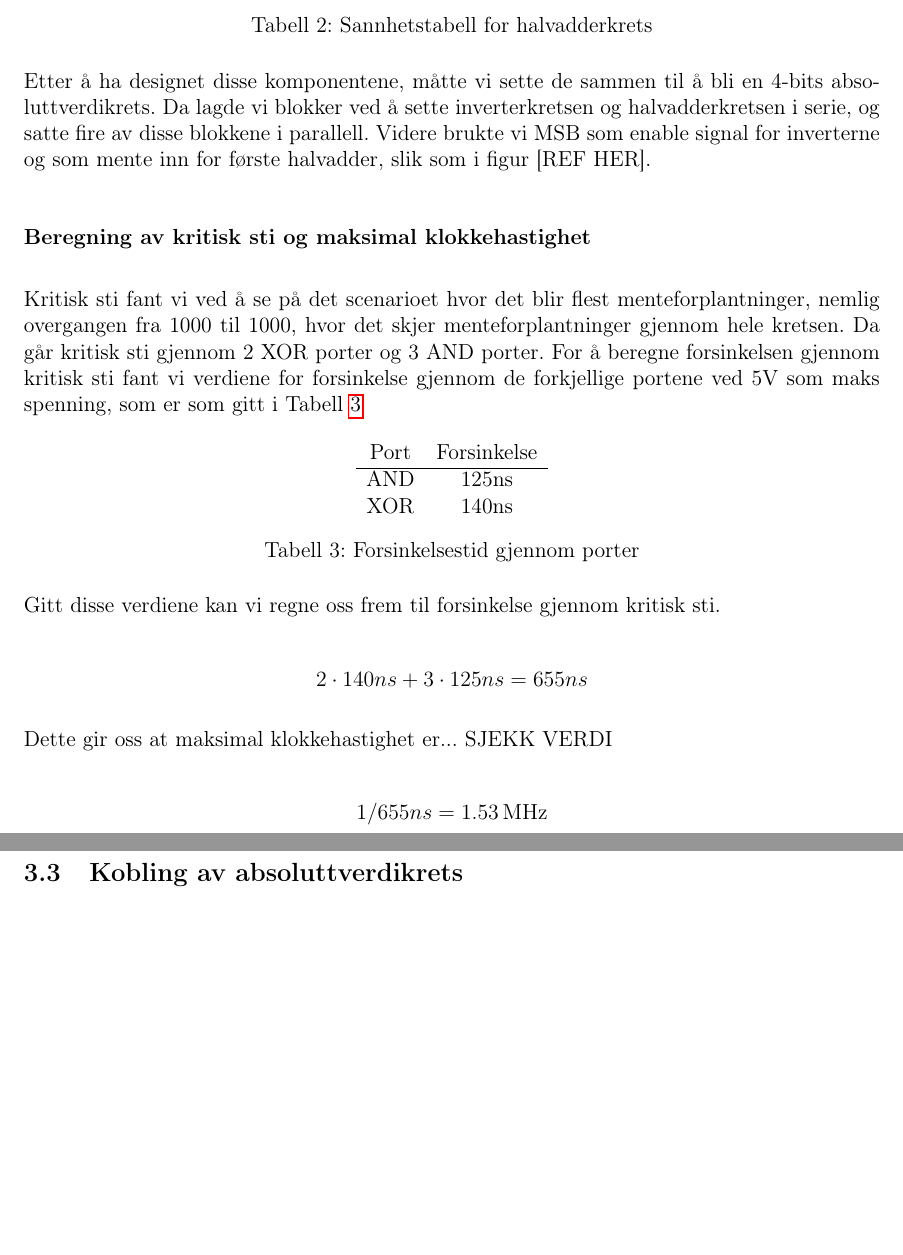
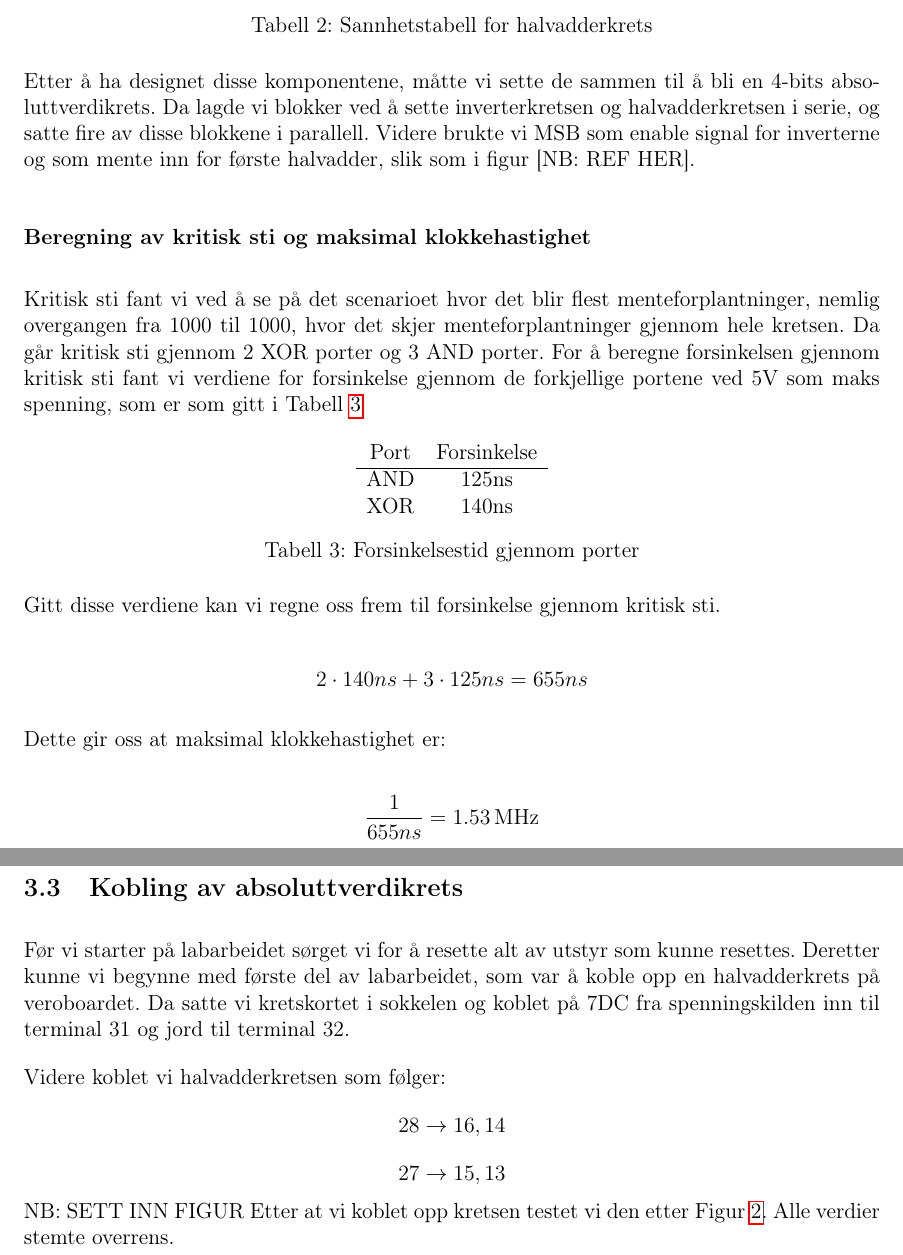
Before and after one commit to eirikwitt/KretsRapport, a LaTeX document (krets.tex, which reads Arbeid.tex): two parts of pages 8 and 9 of 12, joined at a grey line, cut so that both start at the same text, the shorter picture padded with empty space. Compiled offline with pdfLaTeX.

Commit message:
Jobbet på toget

```diff
--- a/Arbeid.tex
+++ b/Arbeid.tex
@@ -83,7 +83,7 @@ Deretter designet vi en halvadderkrets. En halvadderkrets adderer to tall og har
 
 Etter å ha designet disse komponentene, måtte vi sette de sammen til å bli en 4-bits absoluttverdikrets.
 Da lagde vi blokker ved å sette inverterkretsen og halvadderkretsen i serie, og satte fire av disse blokkene i parallell.
-Videre brukte vi MSB som enable signal for inverterne og som mente inn for første halvadder, slik som i figur [REF HER].
+Videre brukte vi MSB som enable signal for inverterne og som mente inn for første halvadder, slik som i figur [NB: REF HER].
 
 \subsubsection*{Beregning av kritisk sti og maksimal klokkehastighet}
 
@@ -111,12 +111,24 @@ Gitt disse verdiene kan vi regne oss frem til forsinkelse gjennom kritisk sti.
   2 \cdot 140ns + 3 \cdot 125ns = 655ns
 \end{displaymath}
 
-Dette gir oss at maksimal klokkehastighet er... SJEKK VERDI
+Dette gir oss at maksimal klokkehastighet er:
 
-\begin{displaymath} % SJEKK VERDI
-  1/655ns = \SI{1.53}{\mega\hertz}
+\begin{displaymath}
+  \frac{1}{655ns} = \SI{1.53}{\mega\hertz}
 \end{displaymath}
 
-\clearpage
+\subsection{Kobling av absoluttverdikrets}
 
-\subsection{Kobling av absoluttverdikrets}
+Før vi starter på labarbeidet sørget vi for å resette alt av utstyr som kunne resettes.
+Deretter kunne vi begynne med første del av labarbeidet, som var å koble opp en halvadderkrets på veroboardet.
+Da satte vi kretskortet i sokkelen og koblet på 7DC fra spenningskilden inn til terminal 31 og jord til terminal 32.
+
+Videre koblet vi halvadderkretsen som følger:
+\begin{displaymath}
+  28 \rightarrow 16, 14
+\end{displaymath}
+\begin{displaymath}
+  27 \rightarrow 15, 13
+\end{displaymath}
+NB: SETT INN FIGUR
+Etter at vi koblet opp kretsen testet vi den etter Figur \ref{tabell:2}. Alle verdier stemte overrens.
```
Also changed, not shown: Bilder/Inverterkrets.jpg (renamed from Bilder/20190313_150210.jpg), krets.pdf, 3 other files.
